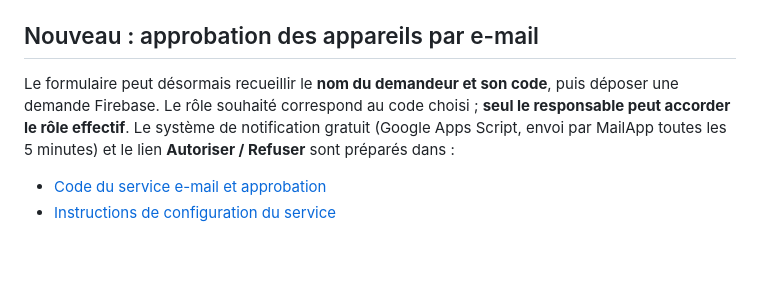
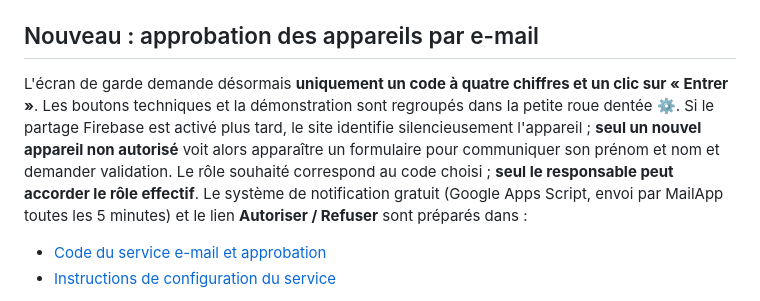
Before and after one commit to antonin51400/SaintEloi26, a Markdown page: README.md, the part around the change. GitHub-like rendering; blank space fills up the shorter version.

Commit message:
Documenter l'accueil simple code et bouton Entrer, sans connexion visible

```diff
--- a/README.md
+++ b/README.md
@@ -6,7 +6,7 @@
 
 ## Nouveau : approbation des appareils par e-mail
 
-Le formulaire peut désormais recueillir le **nom du demandeur et son code**, puis déposer une demande Firebase. Le rôle souhaité correspond au code choisi ; **seul le responsable peut accorder le rôle effectif**. Le système de notification gratuit (Google Apps Script, envoi par MailApp toutes les 5 minutes) et le lien **Autoriser / Refuser** sont préparés dans :
+L'écran de garde demande désormais **uniquement un code à quatre chiffres et un clic sur « Entrer »**. Les boutons techniques et la démonstration sont regroupés dans la petite roue dentée ⚙. Si le partage Firebase est activé plus tard, le site identifie silencieusement l'appareil ; **seul un nouvel appareil non autorisé** voit alors apparaître un formulaire pour communiquer son prénom et nom et demander validation. Le rôle souhaité correspond au code choisi ; **seul le responsable peut accorder le rôle effectif**. Le système de notification gratuit (Google Apps Script, envoi par MailApp toutes les 5 minutes) et le lien **Autoriser / Refuser** sont préparés dans :
 
 - [Code du service e-mail et approbation](./access-approval/Code.gs)
 - [Instructions de configuration du service](./access-approval/README.md)
```
